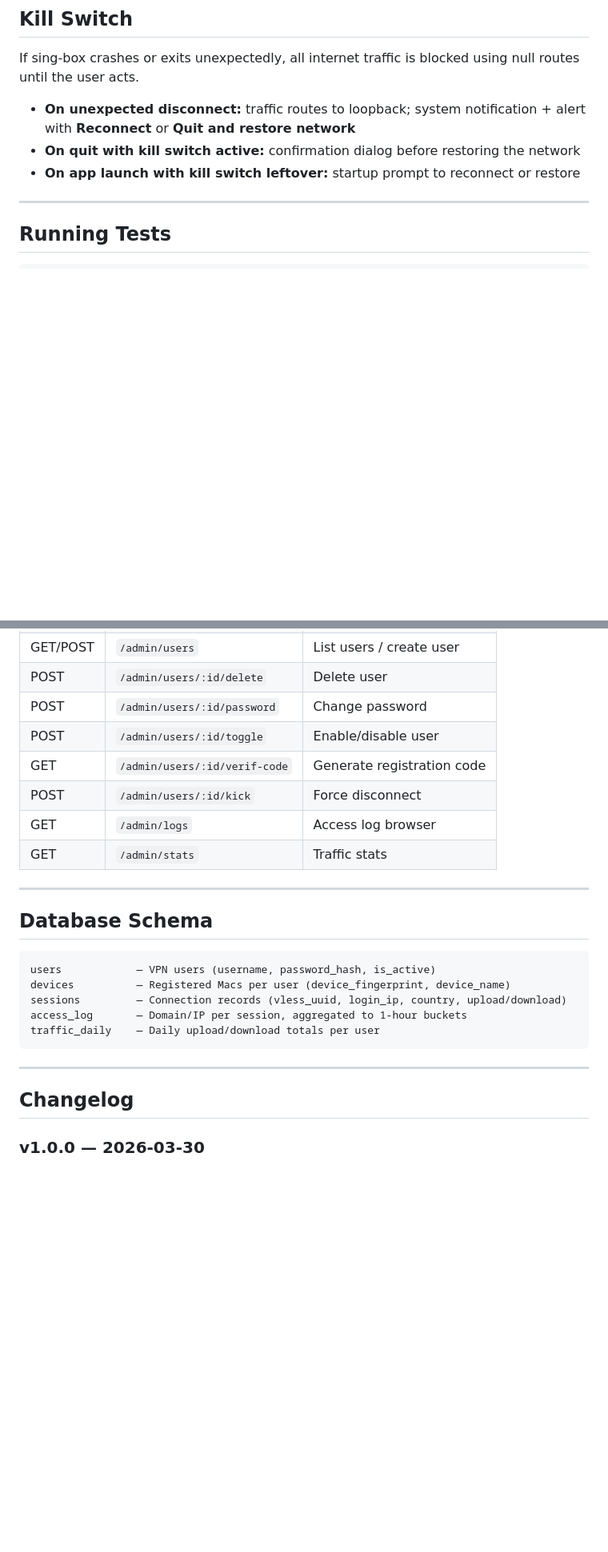
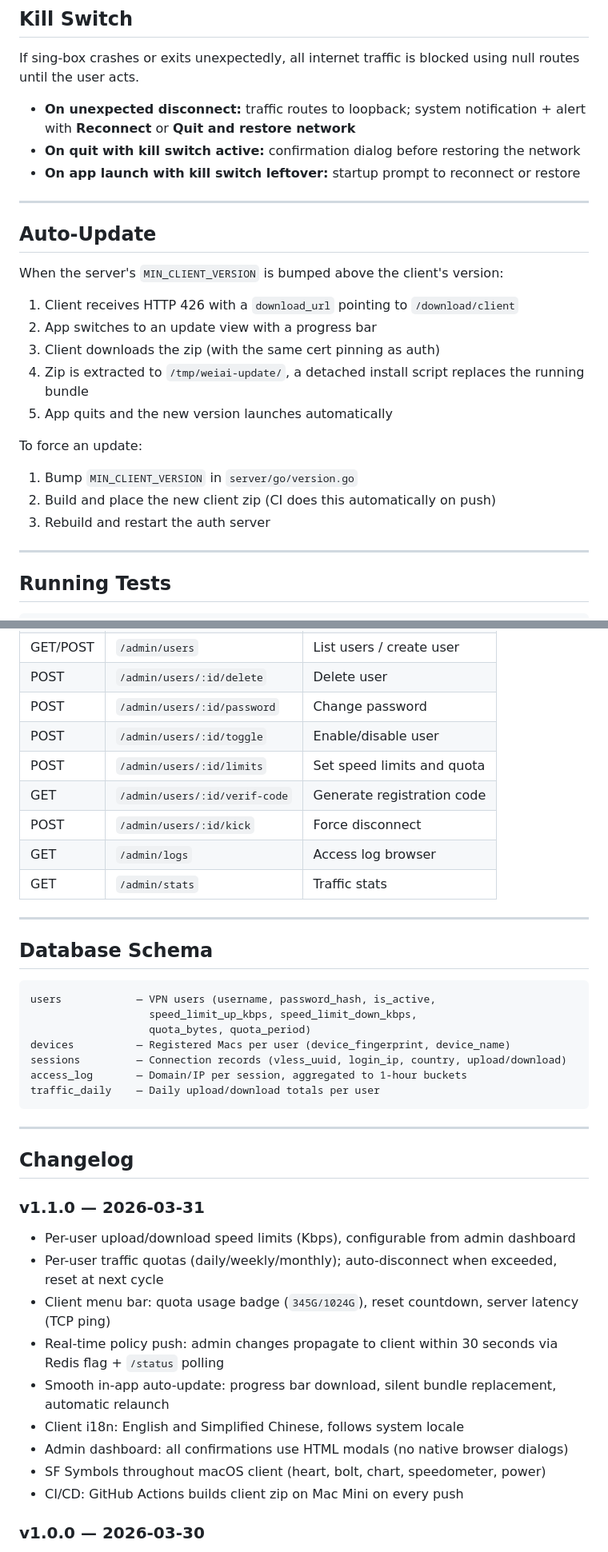
Before and after one commit to luvxinc/VPN, a Markdown page: README.md, 2 parts joined by grey strips. Shown at 80% size. Drawn GitHub-style; blank space fills up the shorter version.

````diff
--- a/README.md
+++ b/README.md
@@ -273,6 +281,23 @@ If sing-box crashes or exits unexpectedly, all internet traffic is blocked using
 - **On unexpected disconnect:** traffic routes to loopback; system notification + alert with **Reconnect** or **Quit and restore network**
 - **On quit with kill switch active:** confirmation dialog before restoring the network
 - **On app launch with kill switch leftover:** startup prompt to reconnect or restore
+
+---
+
+## Auto-Update
+
+When the server's `MIN_CLIENT_VERSION` is bumped above the client's version:
+
+1. Client receives HTTP 426 with a `download_url` pointing to `/download/client`
+2. App switches to an update view with a progress bar
+3. Client downloads the zip (with the same cert pinning as auth)
+4. Zip is extracted to `/tmp/weiai-update/`, a detached install script replaces the running bundle
+5. App quits and the new version launches automatically
+
+To force an update:
+1. Bump `MIN_CLIENT_VERSION` in `server/go/version.go`
+2. Build and place the new client zip (CI does this automatically on push)
+3. Rebuild and restart the auth server
 
 ---
 
@@ -414,6 +441,7 @@ All endpoints are on `https://YOUR_SERVER:9443`.
 | POST | `/admin/users/:id/delete` | Delete user |
 | POST | `/admin/users/:id/password` | Change password |
 | POST | `/admin/users/:id/toggle` | Enable/disable user |
+| POST | `/admin/users/:id/limits` | Set speed limits and quota |
 | GET | `/admin/users/:id/verif-code` | Generate registration code |
 | POST | `/admin/users/:id/kick` | Force disconnect |
 | GET | `/admin/logs` | Access log browser |
@@ -424,7 +452,9 @@ All endpoints are on `https://YOUR_SERVER:9443`.
 ## Database Schema
 
 ```
-users            — VPN users (username, password_hash, is_active)
+users            — VPN users (username, password_hash, is_active,
+                   speed_limit_up_kbps, speed_limit_down_kbps,
+                   quota_bytes, quota_period)
 devices          — Registered Macs per user (device_fingerprint, device_name)
 sessions         — Connection records (vless_uuid, login_ip, country, upload/download)
 access_log       — Domain/IP per session, aggregated to 1-hour buckets
@@ -434,6 +464,18 @@ traffic_daily    — Daily upload/download totals per user
 ---
 
 ## Changelog
+
+### v1.1.0 — 2026-03-31
+
+- Per-user upload/download speed limits (Kbps), configurable from admin dashboard
+- Per-user traffic quotas (daily/weekly/monthly); auto-disconnect when exceeded, reset at next cycle
+- Client menu bar: quota usage badge (`345G/1024G`), reset countdown, server latency (TCP ping)
+- Real-time policy push: admin changes propagate to client within 30 seconds via Redis flag + `/status` polling
+- Smooth in-app auto-update: progress bar download, silent bundle replacement, automatic relaunch
+- Client i18n: English and Simplified Chinese, follows system locale
+- Admin dashboard: all confirmations use HTML modals (no native browser dialogs)
+- SF Symbols throughout macOS client (heart, bolt, chart, speedometer, power)
+- CI/CD: GitHub Actions builds client zip on Mac Mini on every push
 
 ### v1.0.0 — 2026-03-30
 
````
Also changed, not shown: other parts of README.md (+44 -34 lines).
